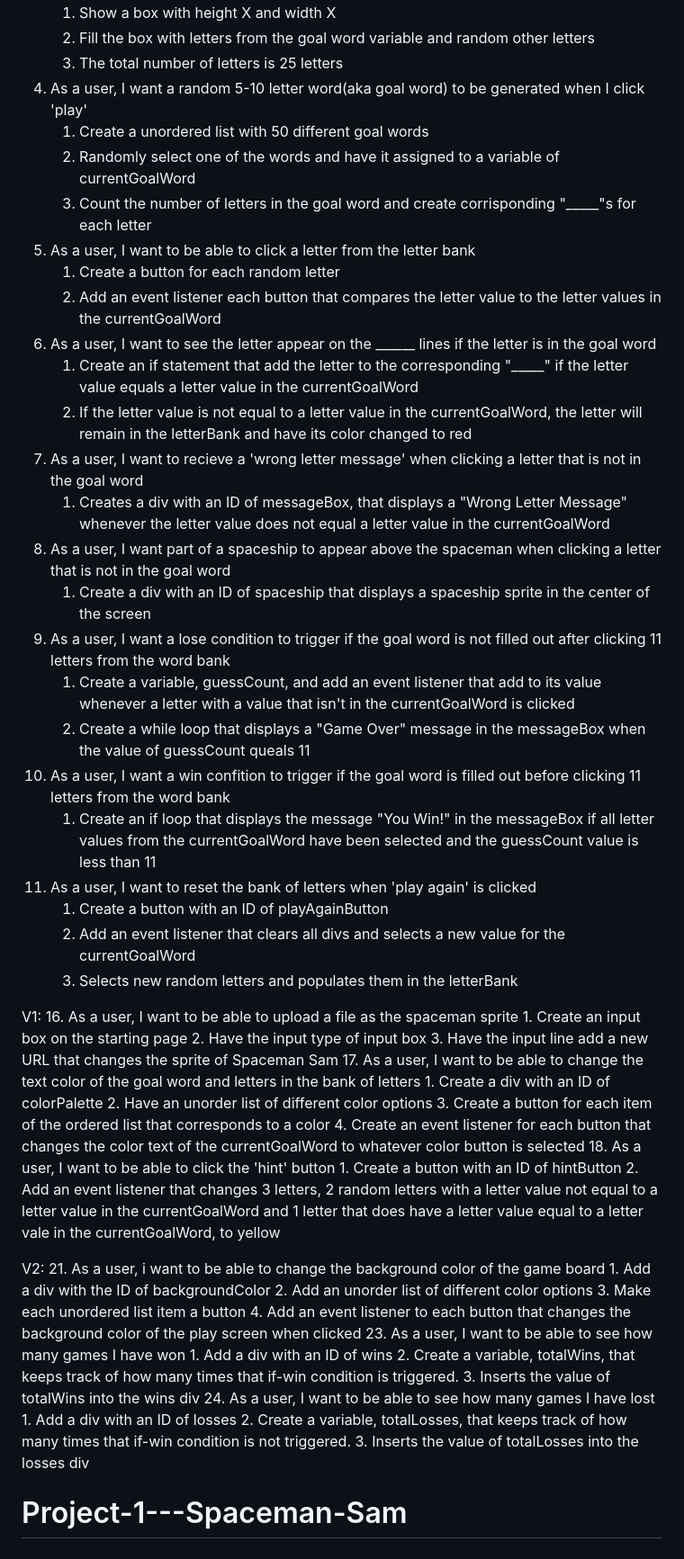
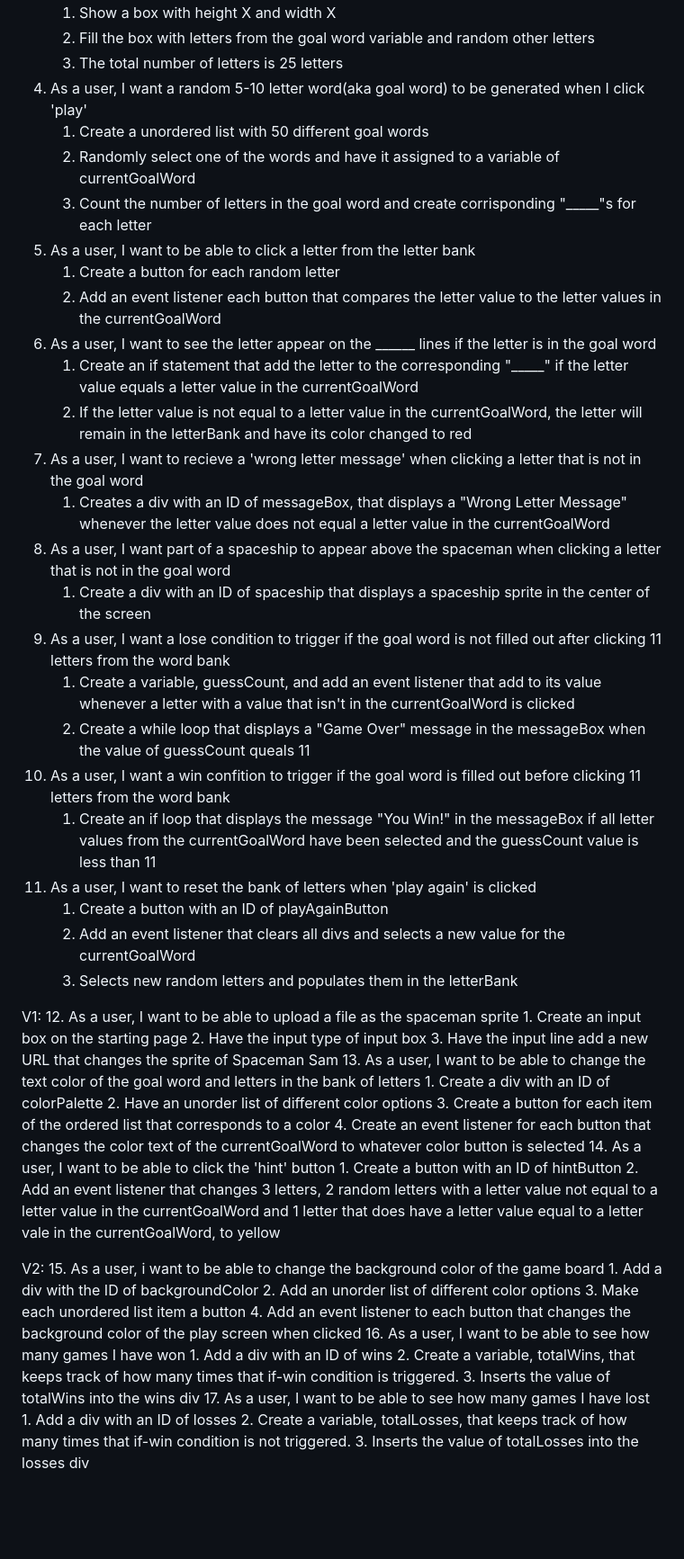
Before and after one commit to QLee2112/Project-1---Spaceman-Sam, a Markdown page: README.md, the part around the change. Shown: that part at 90% size. GitHub-like rendering; blank space fills up the shorter version.

Commit message:
Format Testing

```diff
--- a/README.md
+++ b/README.md
@@ -22,57 +22,55 @@ MVP:
     1. Show a box with height X and width X
     2. Fill the box with letters from the goal word variable and random other letters
     3. The total number of letters is 25 letters
-5. As a user, I want a random 5-10 letter word(aka goal word) to be generated when I click 'play'
+4. As a user, I want a random 5-10 letter word(aka goal word) to be generated when I click 'play'
     1. Create a unordered list with 50 different goal words
     2. Randomly select one of the words and have it assigned to a variable of currentGoalWord
     3. Count the number of letters in the goal word and create corrisponding "_____"s for each letter
-8. As a user, I want to be able to click a letter from the letter bank
+5. As a user, I want to be able to click a letter from the letter bank
     1. Create a button for each random letter
     2. Add an event listener each button that compares the letter value to the letter values in the currentGoalWord
-9. As a user, I want to see the letter appear on the ______ lines if the letter is in the goal word
+6. As a user, I want to see the letter appear on the ______ lines if the letter is in the goal word
     1. Create an if statement that add the letter to the corresponding "_____" if the letter value equals a letter value in the currentGoalWord
     2. If the letter value is not equal to a letter value in the currentGoalWord, the letter will remain in the letterBank and have its color changed to red
-10. As a user, I want to recieve a 'wrong letter message' when clicking a letter that is not in the goal word
+7. As a user, I want to recieve a 'wrong letter message' when clicking a letter that is not in the goal word
     1. Creates a div with an ID of messageBox, that displays a "Wrong Letter Message" whenever the letter value does not equal a letter value in the currentGoalWord
-11. As a user, I want part of a spaceship to appear above the spaceman when clicking a letter that is not in the goal word
+8. As a user, I want part of a spaceship to appear above the spaceman when clicking a letter that is not in the goal word
     1. Create a div with an ID of spaceship that displays a spaceship sprite in the center of the screen
-12. As a user, I want a lose condition to trigger if the goal word is not filled out after clicking 11 letters from the word bank
+9. As a user, I want a lose condition to trigger if the goal word is not filled out after clicking 11 letters from the word bank
     1. Create a variable, guessCount, and add an event listener that add to its value whenever a letter with a value that isn't in the currentGoalWord is clicked
     2. Create a while loop that displays a "Game Over" message in the messageBox when the value of guessCount queals 11
-13. As a user, I want a win confition to trigger if the goal word is filled out before clicking 11 letters from the word bank
+10. As a user, I want a win confition to trigger if the goal word is filled out before clicking 11 letters from the word bank
     1. Create an if loop that displays the message "You Win!" in the messageBox if all letter values from the currentGoalWord have been selected and the guessCount value is less than 11
-14. As a user, I want to reset the bank of letters when 'play again' is clicked
+11. As a user, I want to reset the bank of letters when 'play again' is clicked
     1. Create a button with an ID of playAgainButton
     2. Add an event listener that clears all divs and selects a new value for the currentGoalWord
     3. Selects new random letters and populates them in the letterBank
 
 V1:
-16. As a user, I want to be able to upload a file as the spaceman sprite
+12. As a user, I want to be able to upload a file as the spaceman sprite
     1. Create an input box on the starting page
     2. Have the input type of input box
     3. Have the input line add a new URL that changes the sprite of Spaceman Sam
-17. As a user, I want to be able to change the text color of the goal word and letters in the bank of letters
+13. As a user, I want to be able to change the text color of the goal word and letters in the bank of letters
     1. Create a div with an ID of colorPalette
     2. Have an unorder list of different color options
     3. Create a button for each item of the ordered list that corresponds to a color
     4. Create an event listener for each button that changes the color text of the currentGoalWord to whatever color button is selected
-18. As a user, I want to be able to click the 'hint' button
+14. As a user, I want to be able to click the 'hint' button
     1. Create a button with an ID of hintButton
     2. Add an event listener that changes 3 letters, 2 random letters with a letter value not equal to a letter value in the currentGoalWord and 1 letter that does have a letter value equal to a letter vale in the currentGoalWord, to yellow
 
 V2:
-21. As a user, i want to be able to change the background color of the game board
+15. As a user, i want to be able to change the background color of the game board
     1. Add a div with the ID of backgroundColor
     2. Add an unorder list of different color options
     3. Make each unordered list item a button
     4. Add an event listener to each button that changes the background color of the play screen when clicked
-23. As a user, I want to be able to see how many games I have won
+16. As a user, I want to be able to see how many games I have won
     1. Add a div with an ID of wins
     2. Create a variable, totalWins, that keeps track of how many times that if-win condition is triggered.
     3. Inserts the value of totalWins into the wins div
-24. As a user, I want to be able to see how many games I have lost
+17. As a user, I want to be able to see how many games I have lost
     1. Add a div with an ID of losses
     2. Create a variable, totalLosses, that keeps track of how many times that if-win condition is not triggered.
     3. Inserts the value of totalLosses into the losses div
-
-# Project-1---Spaceman-Sam
```
